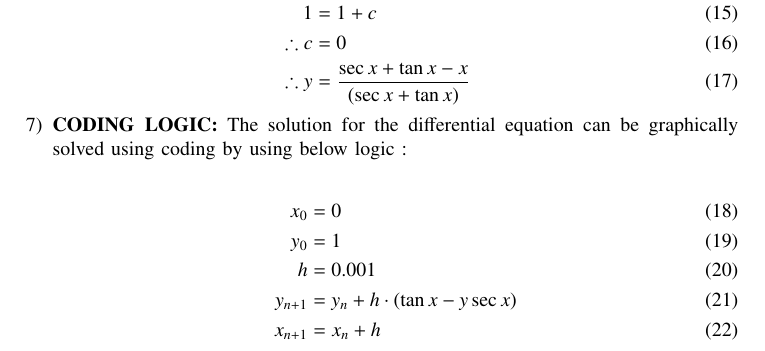
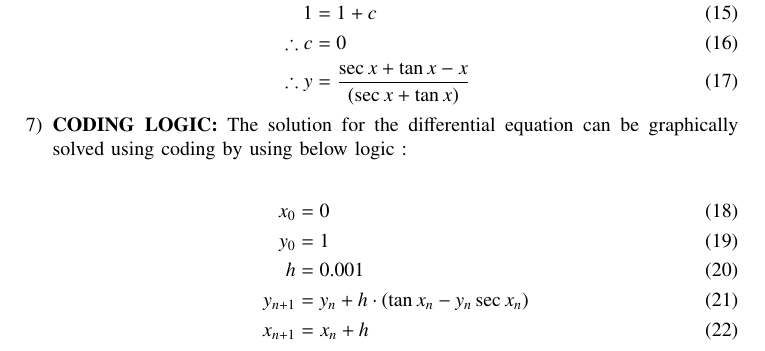
Before and after one commit to mr21sk/EE1003, a LaTeX problem sheet (Assignment-02/main.tex): part of page 2 of 3, cut so that both start at the same text. Compiled offline with pdfLaTeX.

Commit message:
correction

```diff
--- a/Assignment-02/main.tex
+++ b/Assignment-02/main.tex
@@ -128,7 +128,7 @@ with initial condtitions :
 	x_0 &= 0 \\
 	y_0 &= 1  \\
 	h&=0.001 \\
-	y_{n+1} &= y_{n} + h\cdot\brak{\tan{x}-y\sec{x}} \\
+	y_{n+1} &= y_{n} + h\cdot\brak{\tan{x_n}-y_n\sec{x_n}} \\
 	x_{n+1} &= x_{n} + h
 \end{align}
 \newpage
```
Also changed, not shown: Assignment-02/main.pdf, 1 other file.
